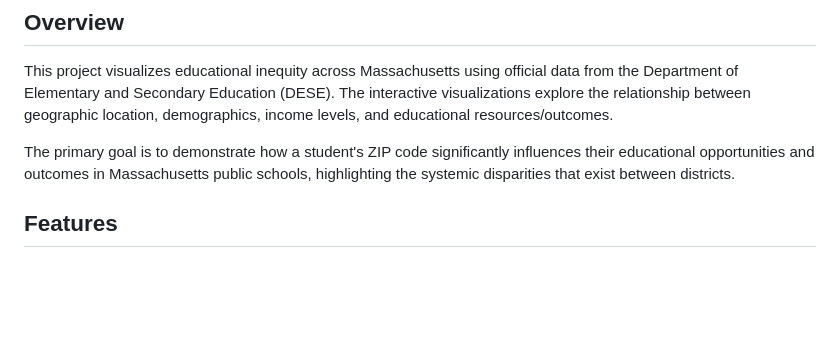
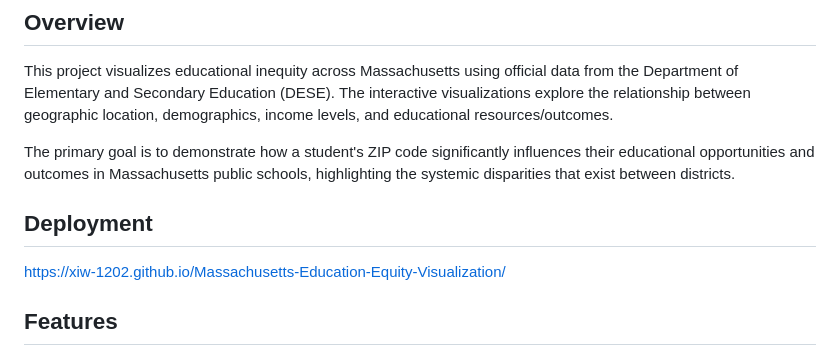
Before and after one commit to xiw-1202/Massachusetts-Education-Equity-Visualization, a Markdown page: README.md, the part around the change. Rendered like a GitHub page; blank space fills up the shorter version.

```diff
--- a/README.md
+++ b/README.md
@@ -5,6 +5,10 @@
 This project visualizes educational inequity across Massachusetts using official data from the Department of Elementary and Secondary Education (DESE). The interactive visualizations explore the relationship between geographic location, demographics, income levels, and educational resources/outcomes.
 
 The primary goal is to demonstrate how a student's ZIP code significantly influences their educational opportunities and outcomes in Massachusetts public schools, highlighting the systemic disparities that exist between districts.
+
+## Deployment
+
+https://xiw-1202.github.io/Massachusetts-Education-Equity-Visualization/
 
 ## Features
 
```
